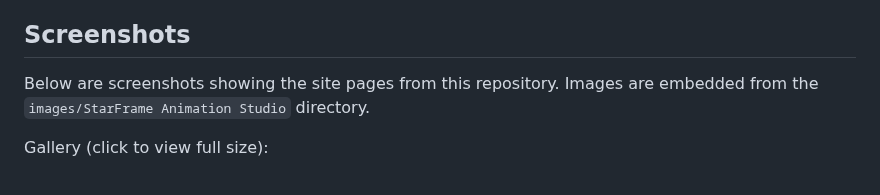
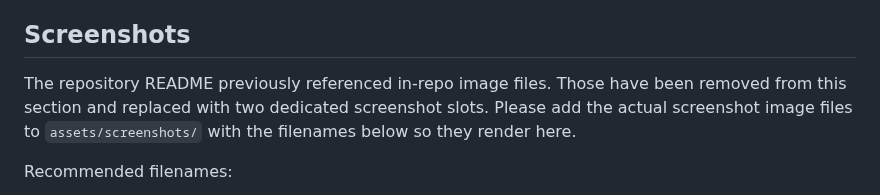
Before and after one commit to samarthrao34/starframe, a Markdown page: README.md, the part around one of its changes. GitHub-like rendering.

Commit message:
Update README: replace embedded images with assets/screenshots placeholders

```diff
--- a/README.md
+++ b/README.md
@@ -51,7 +51,7 @@ You can deploy the static site and serverless endpoints to Vercel (a `vercel.jso
 
 ## Screenshots
 
-Below are screenshots showing the site pages from this repository. Images are embedded from the `images/StarFrame Animation Studio` directory.
+The repository README previously referenced in-repo image files. Those have been removed from this section and replaced with two dedicated screenshot slots. Please add the actual screenshot image files to `assets/screenshots/` with the filenames below so they render here.
 
-Gallery (click to view full size):
+Recommended filenames:
 
```
Also changed, not shown: other parts of README.md (+8 -7 lines).
